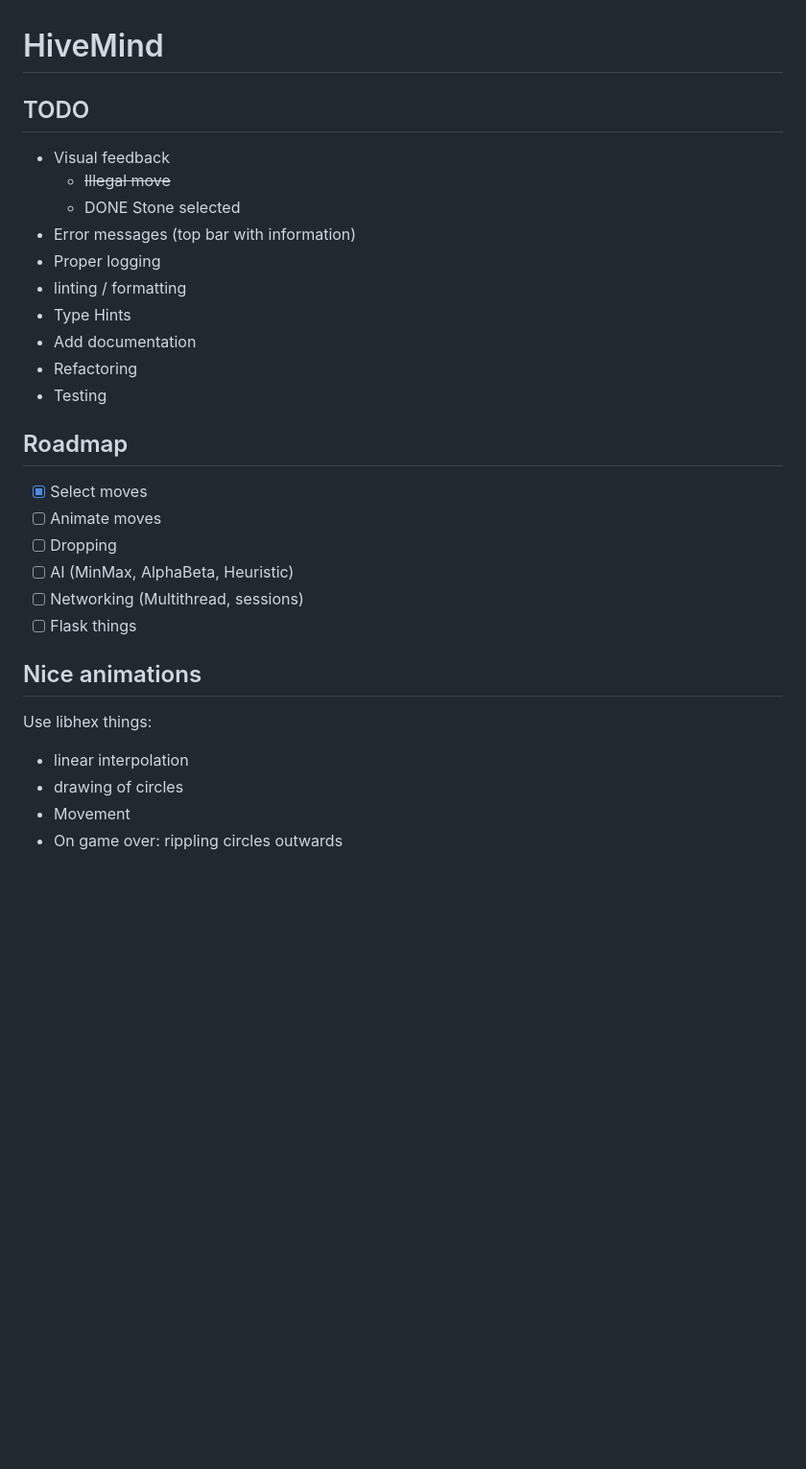
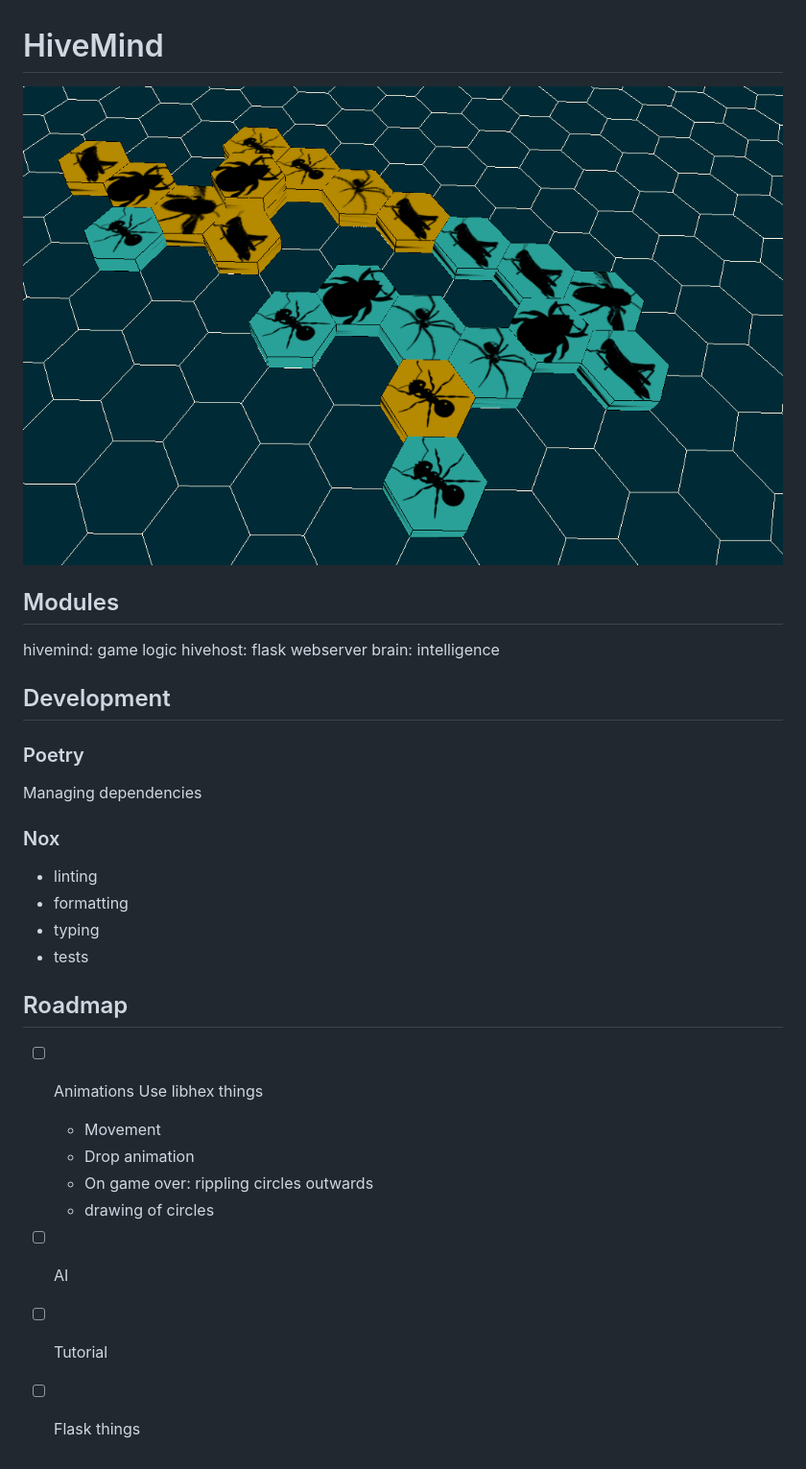
Before and after one commit to gottschali/HiveMind, a Markdown page: README.md, the part around the change. Shown: that part at 96% size. GitHub-like rendering; pictures changed too: screen.png (added); blank space fills up the shorter version.

Commit message:
Cooler readme

```diff
--- a/README.md
+++ b/README.md
@@ -1,27 +1,27 @@
 # HiveMind
-## TODO
-* Visual feedback
-    * ~~Illegal move~~
-    * DONE Stone selected
-* Error messages (top bar with information)
-* Proper logging
-* linting / formatting
-* Type Hints
-* Add documentation
-* Refactoring
-* Testing
+![Preview](screen.png)
+
+## Modules
+hivemind: game logic
+hivehost: flask webserver
+brain: intelligence
+
+## Development
+### Poetry
+Managing dependencies
+### Nox
+- linting
+- formatting
+- typing
+- tests
 
 ## Roadmap
-- [x] Select moves
-- [ ] Animate moves
-- [ ] Dropping
-- [ ] AI (MinMax, AlphaBeta, Heuristic)
-- [ ] Networking (Multithread, sessions)
+- [ ] Animations
+  Use libhex things
+  - Movement
+  - Drop animation
+  - On game over: rippling circles outwards
+  - drawing of circles
+- [ ] AI
+- [ ] Tutorial
 - [ ] Flask things
-
-## Nice animations
-Use libhex things:
-- linear interpolation
-- drawing of circles
-- Movement
-- On game over: rippling circles outwards
```
